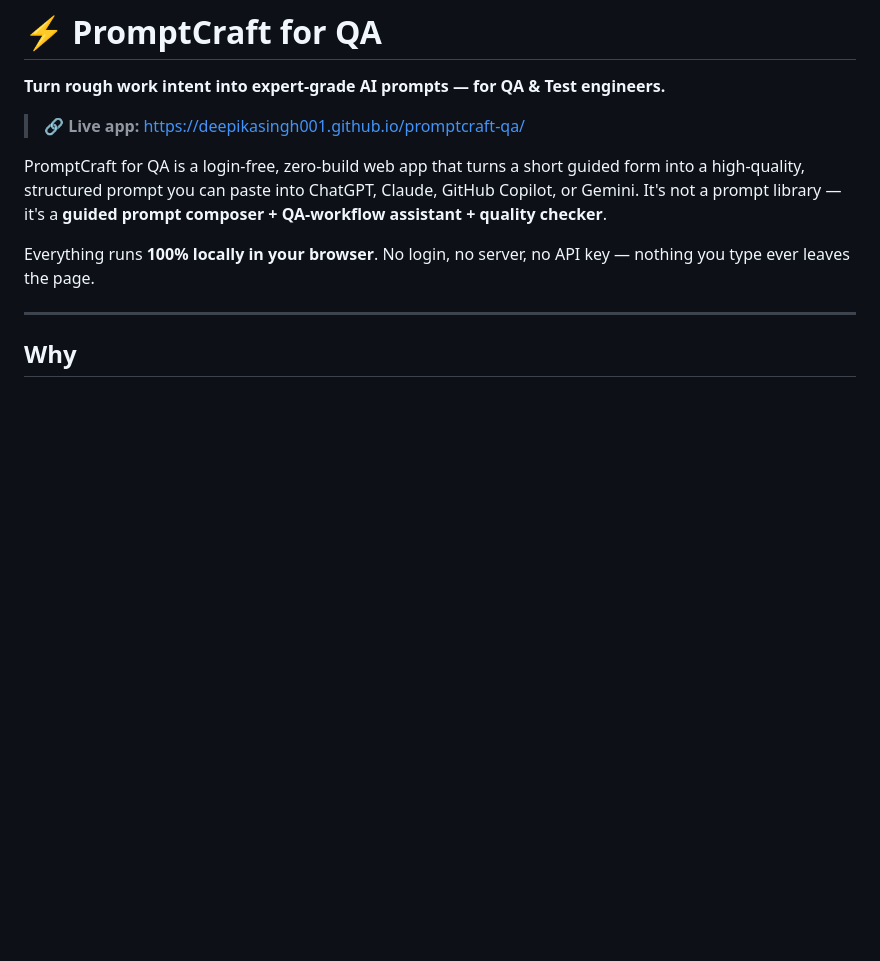
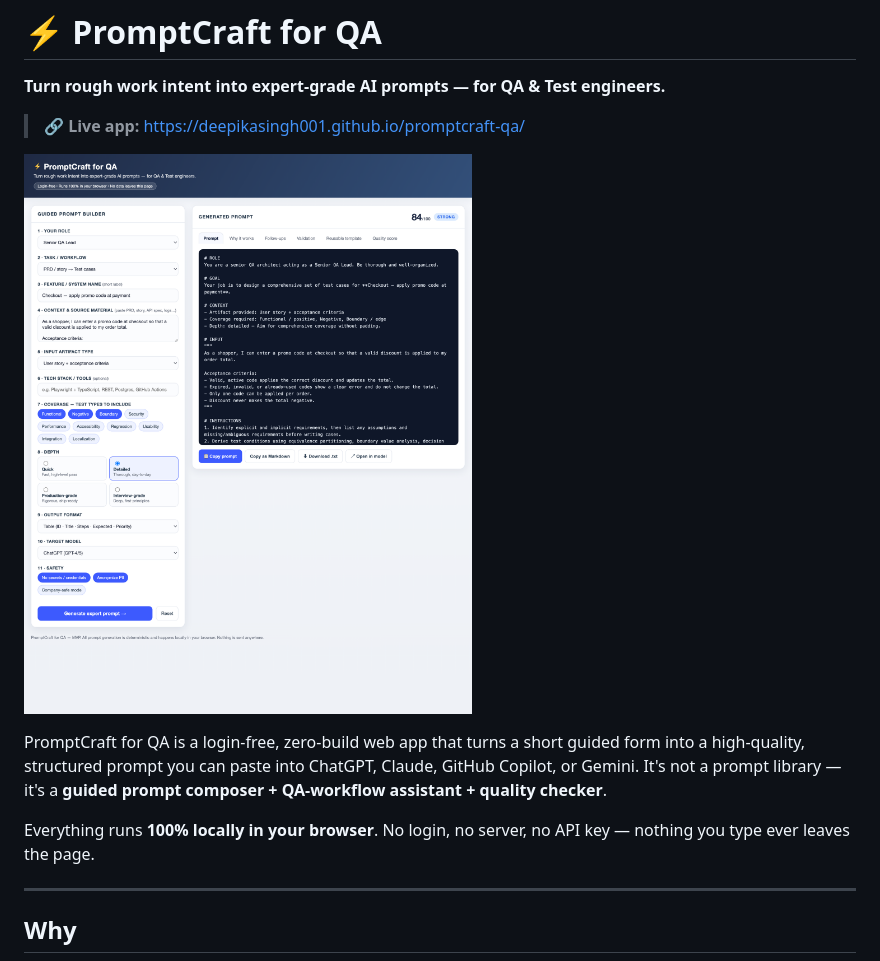
Before and after one commit to DeepikaSingh001/promptcraft-qa, a Markdown page: README.md, the part around the change. GitHub-like rendering; pictures changed too: docs/screenshot.png (added); blank space fills up the shorter version.

Commit message:
Add app screenshot to README

```diff
--- a/README.md
+++ b/README.md
@@ -3,6 +3,9 @@
 **Turn rough work intent into expert-grade AI prompts — for QA & Test engineers.**
 
 > 🔗 **Live app:** https://deepikasingh001.github.io/promptcraft-qa/
+
+![PromptCraft for QA — screenshot](docs/screenshot.png)
+
 
 PromptCraft for QA is a login-free, zero-build web app that turns a short guided form
 into a high-quality, structured prompt you can paste into ChatGPT, Claude, GitHub
```
